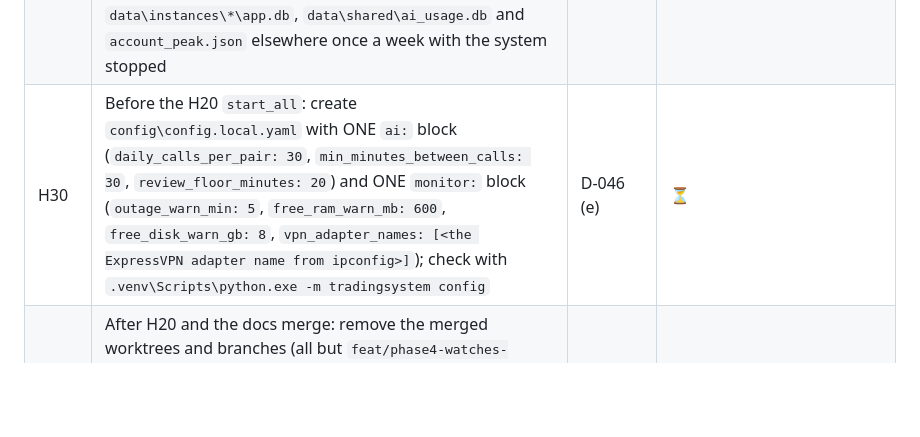
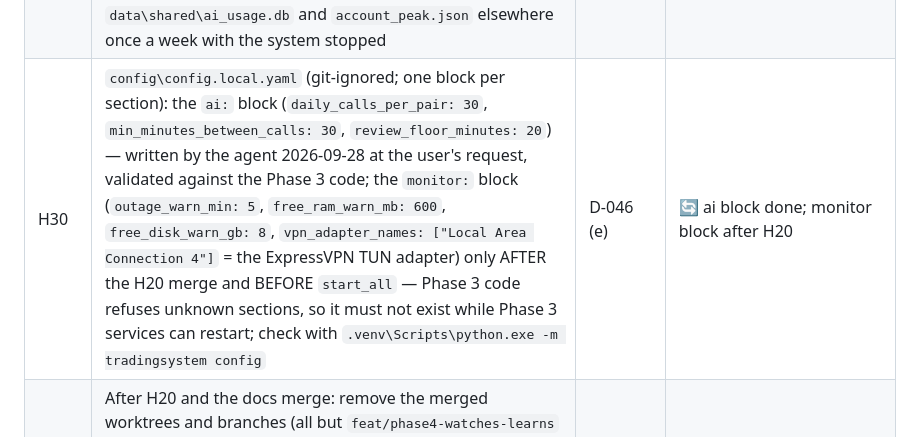
Before and after one commit to ahmadkayaliy1/the-claude-new, a Markdown page: PROJECT_STATUS.md, the part around the change. Drawn GitHub-style; blank space fills up the shorter version.

Commit message:
H30: the ai: block is written (validated on Phase 3 code); the monitor: block only after the H20 merge — Phase 3 code refuses unknown sections
Co-Authored-By: Claude Fable 5.1 <noreply@anthropic.com>

```diff
--- a/PROJECT_STATUS.md
+++ b/PROJECT_STATUS.md
@@ -44,7 +44,7 @@ Status legend: ✅ Completed · 🔄 In Progress · ⏳ Not Started · ⚠️ Bl
 | H27 | **Power**: the charger stays connected (three critical-battery hibernates on 09-26/09-27); never "Shut down" or "Sleep" while the system trades — `scripts\stop_all.bat` first, or Restart. Also: disable "EaseUS UPDATE SERVICE" (services.msc), remove `Ollama.lnk` from `shell:startup`, close Chrome/ChatGPT while trading | ops | ⏳ |
 | H28 | Restart the P1.12 recorder after every sleep/shutdown until its keep-alive task exists (P12.5 A3): `scripts\start_recorder.bat` (needs ≈ 50 more hours for P7.1) | P1.12 / P7.1 | ⏳ |
 | H29 | Code and state off the laptop: create a private remote (GitHub/GitLab), then in `C:\the_claude_new`: `git remote add origin <URL>`, `git push --all origin`, `git push --tags origin`; until P12.5 A2 exists, copy `data\instances\*\app.db`, `data\shared\ai_usage.db` and `account_peak.json` elsewhere once a week with the system stopped | ops | ⏳ |
-| H30 | Before the H20 `start_all`: create `config\config.local.yaml` with ONE `ai:` block (`daily_calls_per_pair: 30`, `min_minutes_between_calls: 30`, `review_floor_minutes: 20`) and ONE `monitor:` block (`outage_warn_min: 5`, `free_ram_warn_mb: 600`, `free_disk_warn_gb: 8`, `vpn_adapter_names: [<the ExpressVPN adapter name from ipconfig>]`); check with `.venv\Scripts\python.exe -m tradingsystem config` | D-046 (e) | ⏳ |
+| H30 | `config\config.local.yaml` (git-ignored; one block per section): the `ai:` block (`daily_calls_per_pair: 30`, `min_minutes_between_calls: 30`, `review_floor_minutes: 20`) — written by the agent 2026-09-28 at the user's request, validated against the Phase 3 code; the `monitor:` block (`outage_warn_min: 5`, `free_ram_warn_mb: 600`, `free_disk_warn_gb: 8`, `vpn_adapter_names: ["Local Area Connection 4"]` = the ExpressVPN TUN adapter) only AFTER the H20 merge and BEFORE `start_all` — Phase 3 code refuses unknown sections, so it must not exist while Phase 3 services can restart; check with `.venv\Scripts\python.exe -m tradingsystem config` | D-046 (e) | 🔄 ai block done; monitor block after H20 |
 | H31 | After H20 and the docs merge: remove the merged worktrees and branches (all but `feat/phase4-watches-learns` were merged before it; 4 stale `.claude/worktrees/wf_*`): `git worktree remove <path>` per entry of `git worktree list`, `git worktree prune`, `git branch -d <merged branch>` — never while a session runs from one of them | hygiene | ⏳ |
 
 ## Environment facts (observed 2026-09-25, read-only probes)
```
Also changed, not shown: docs/handoff_operator_v2.md (+2 -1 lines).
